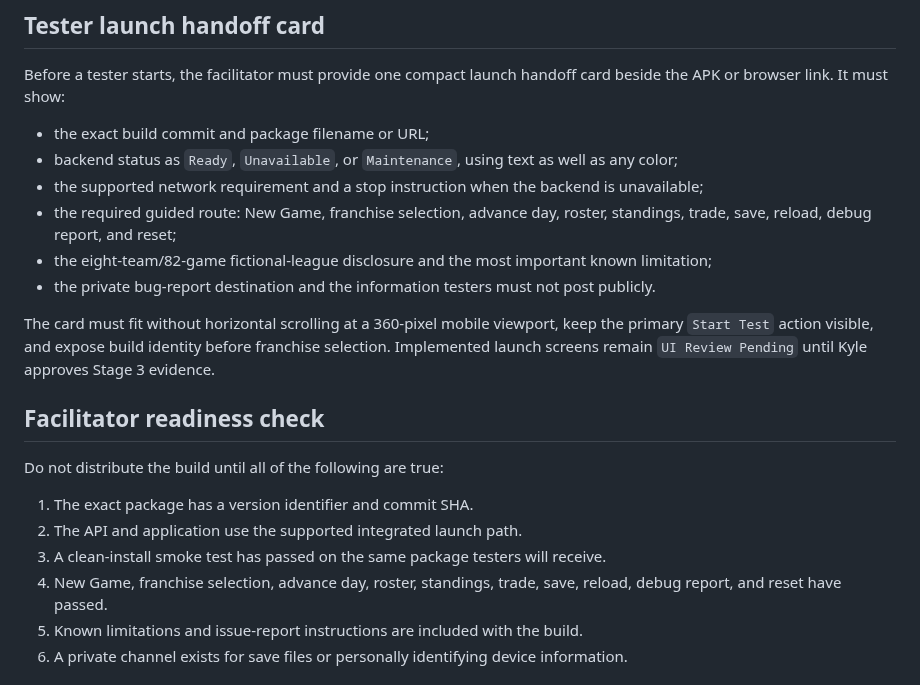
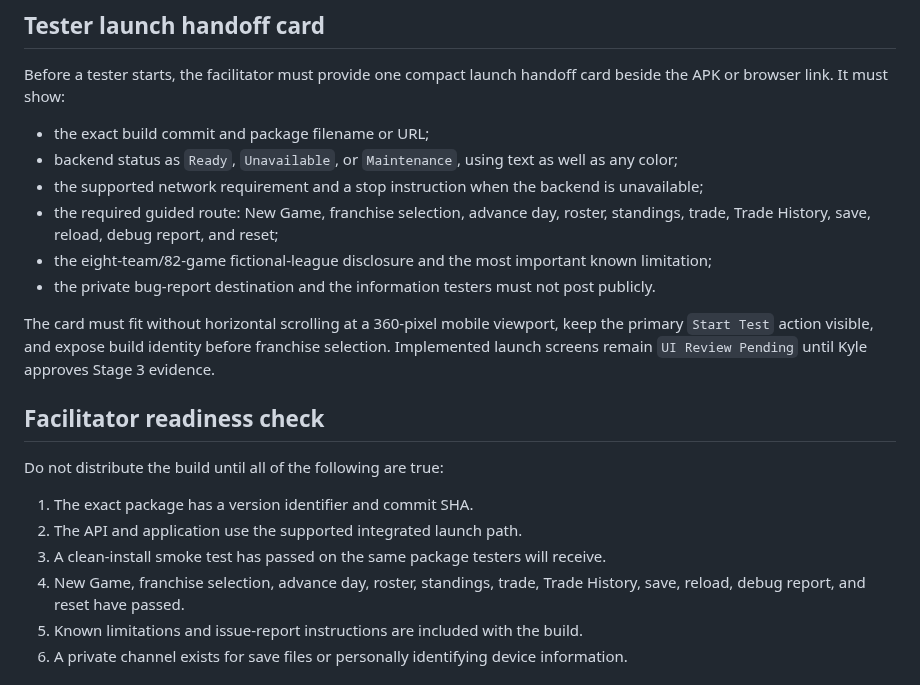
Before and after one commit to krk344-prog/nhl-gm-game, a Markdown page: docs/technical_alpha_pilot_guide.md, the part around the change. Rendered like a GitHub page.

Commit message:
Align tester handoff with Trade History smoke gate

```diff
--- a/docs/technical_alpha_pilot_guide.md
+++ b/docs/technical_alpha_pilot_guide.md
@@ -19,7 +19,7 @@ Before a tester starts, the facilitator must provide one compact launch handoff
 - the exact build commit and package filename or URL;
 - backend status as `Ready`, `Unavailable`, or `Maintenance`, using text as well as any color;
 - the supported network requirement and a stop instruction when the backend is unavailable;
-- the required guided route: New Game, franchise selection, advance day, roster, standings, trade, save, reload, debug report, and reset;
+- the required guided route: New Game, franchise selection, advance day, roster, standings, trade, Trade History, save, reload, debug report, and reset;
 - the eight-team/82-game fictional-league disclosure and the most important known limitation;
 - the private bug-report destination and the information testers must not post publicly.
 
@@ -32,7 +32,7 @@ Do not distribute the build until all of the following are true:
 1. The exact package has a version identifier and commit SHA.
 2. The API and application use the supported integrated launch path.
 3. A clean-install smoke test has passed on the same package testers will receive.
-4. New Game, franchise selection, advance day, roster, standings, trade, save, reload, debug report, and reset have passed.
+4. New Game, franchise selection, advance day, roster, standings, trade, Trade History, save, reload, debug report, and reset have passed.
 5. Known limitations and issue-report instructions are included with the build.
 6. A private channel exists for save files or personally identifying device information.
 
```
